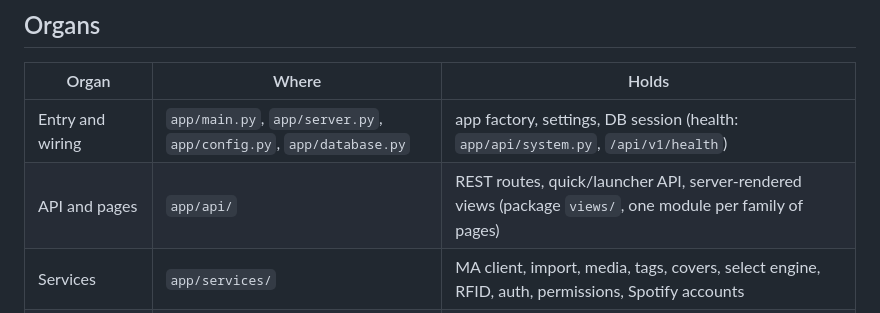
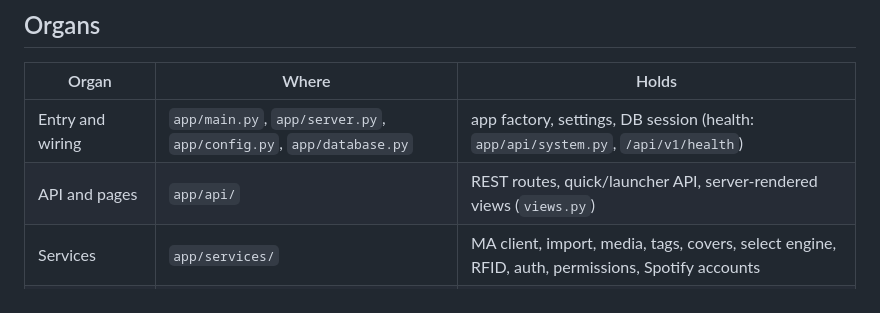
Before and after one commit to AntorFr/music-library, a Markdown page: ARCHITECTURE.md, the part around the change. Rendered like a GitHub page.

Commit message:
chore: retirer la modification d'ARCHITECTURE.md (doc commune)

```diff
--- a/ARCHITECTURE.md
+++ b/ARCHITECTURE.md
@@ -11,7 +11,7 @@ epic (`music-library-qualite`) and decisions below are numbered `AD-n`.
 | Organ | Where | Holds |
 |---|---|---|
 | Entry and wiring | `app/main.py`, `app/server.py`, `app/config.py`, `app/database.py` | app factory, settings, DB session (health: `app/api/system.py`, `/api/v1/health`) |
-| API and pages | `app/api/` | REST routes, quick/launcher API, server-rendered views (package `views/`, one module per family of pages) |
+| API and pages | `app/api/` | REST routes, quick/launcher API, server-rendered views (`views.py`) |
 | Services | `app/services/` | MA client, import, media, tags, covers, select engine, RFID, auth, permissions, Spotify accounts |
 | Models and schemas | `app/models/`, `app/schemas/` | persistence and API shapes |
 | ESP | `app/esp_app.py` | embedded-reader API |
```
